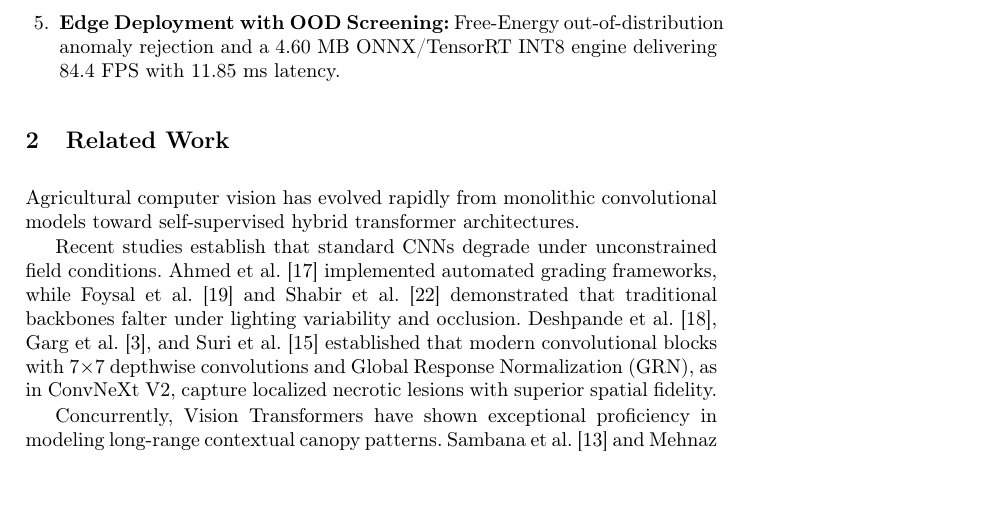
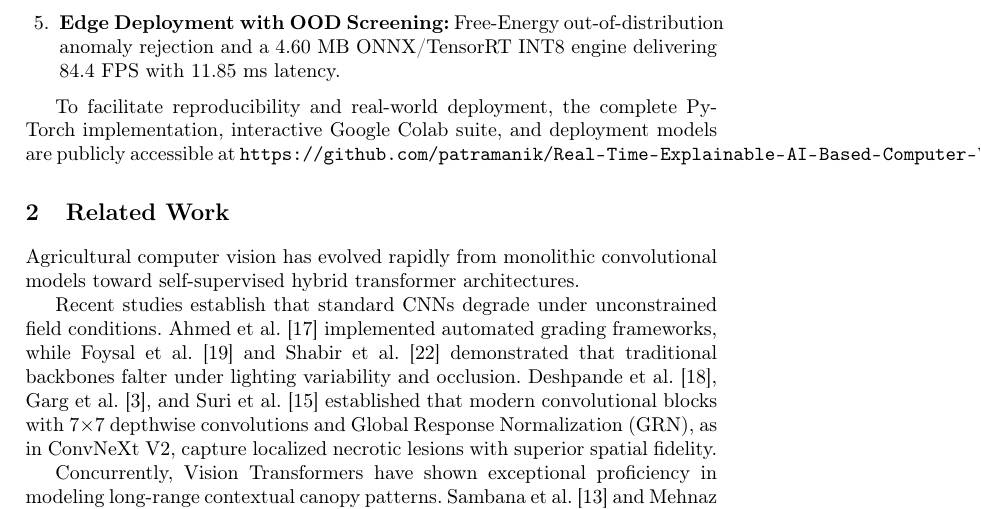
Before and after one commit to patramanik/Real-Time-Explainable-AI-Based-Computer-Vision-Guided-Analysis-of-Leaves-Disease, a LaTeX paper (main.tex): part of page 3 of 11, cut so that both start at the same text, the shorter picture padded with empty space. Compiled offline with pdfLaTeX.

Commit message:
docs: add GitHub repository link to LaTeX manuscript and recompile PDF

```diff
--- a/main.tex
+++ b/main.tex
@@ -53,6 +53,8 @@ To resolve these challenges, we introduce an end-to-end self-supervised hybrid f
     \item \textbf{Quantitative XAI Faithfulness Suite:} A 5-panel XAI suite (Grad-CAM, Swin Attention Rollout, FastKernelSHAP, GridLIME) validated by quantitative Insertion AUC ($\uparrow$) and Deletion AUC ($\downarrow$) curves.
     \item \textbf{Edge Deployment with OOD Screening:} Free-Energy out-of-distribution anomaly rejection and a 4.60~MB ONNX/TensorRT INT8 engine delivering 84.4 FPS with 11.85~ms latency.
 \end{enumerate}
+
+To facilitate reproducibility and real-world deployment, the complete PyTorch implementation, interactive Google Colab suite, and deployment models are publicly accessible at \url{https://github.com/patramanik/Real-Time-Explainable-AI-Based-Computer-Vision-Guided-Analysis-of-Leaves-Disease}.
 
 \section{Related Work}
 Agricultural computer vision has evolved rapidly from monolithic convolutional models toward self-supervised hybrid transformer architectures.
```
Also changed, not shown: main.pdf.
